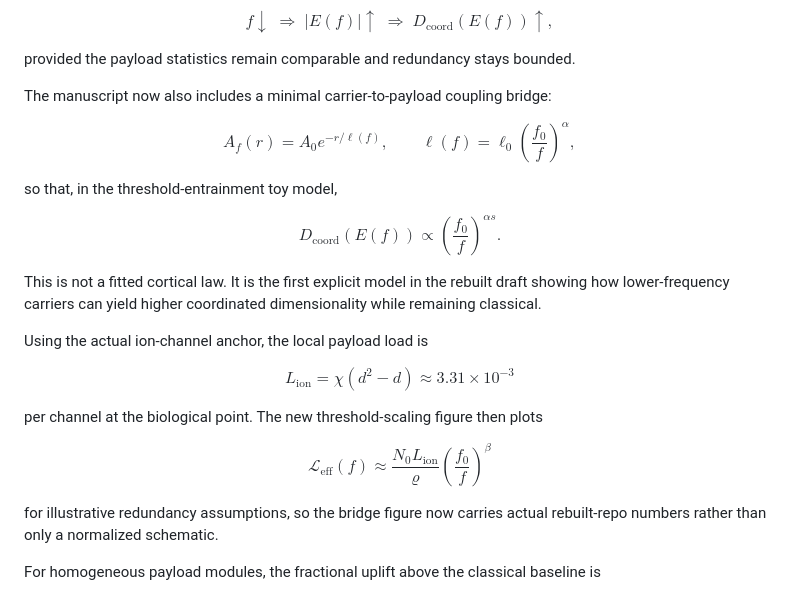
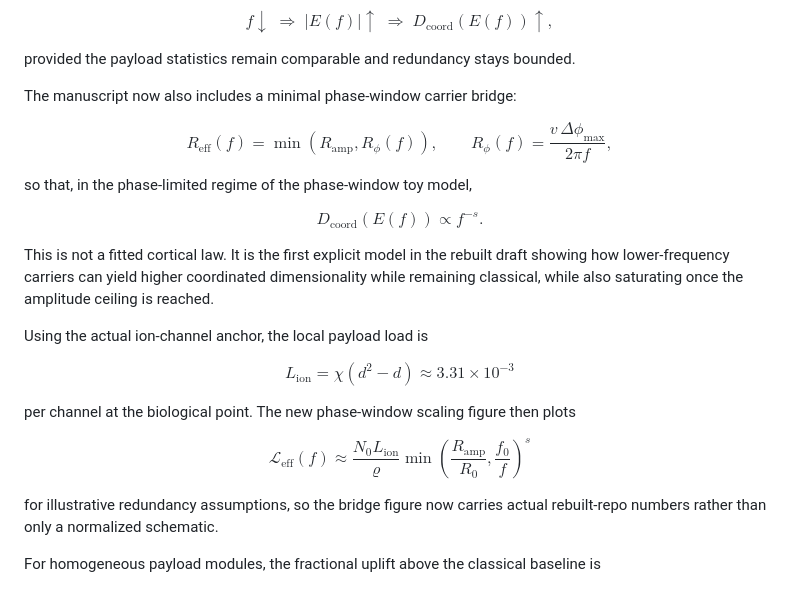
Before and after one commit to todd866/decoherence-dimensional-collapse, a Markdown page: README.md, the part around the change printed below. Drawn GitHub-style.

Commit message:
Replace threshold bridge with phase-window carrier model

```diff
--- a/README.md
+++ b/README.md
@@ -159,21 +159,21 @@ $$
 
 provided the payload statistics remain comparable and redundancy stays bounded.
 
-The manuscript now also includes a minimal carrier-to-payload coupling bridge:
+The manuscript now also includes a minimal phase-window carrier bridge:
 
 $$
-A_f(r)=A_0 e^{-r/\ell(f)},
+R_{\mathrm{eff}}(f)=\min\!\left(R_{\mathrm{amp}},R_{\phi}(f)\right),
 \qquad
-\ell(f)=\ell_0\left(\frac{f_0}{f}\right)^\alpha,
+R_{\phi}(f)=\frac{v\,\Delta\phi_{\max}}{2\pi f},
 $$
 
-so that, in the threshold-entrainment toy model,
+so that, in the phase-limited regime of the phase-window toy model,
 
 $$
-D_{\mathrm{coord}}(E(f)) \propto \left(\frac{f_0}{f}\right)^{\alpha s}.
+D_{\mathrm{coord}}(E(f)) \propto f^{-s}.
 $$
 
-This is not a fitted cortical law. It is the first explicit model in the rebuilt draft showing how lower-frequency carriers can yield higher coordinated dimensionality while remaining classical.
+This is not a fitted cortical law. It is the first explicit model in the rebuilt draft showing how lower-frequency carriers can yield higher coordinated dimensionality while remaining classical, while also saturating once the amplitude ceiling is reached.
 
 Using the actual ion-channel anchor, the local payload load is
 
@@ -181,11 +181,11 @@ $$
 L_{\mathrm{ion}}=\chi(d^2-d)\approx 3.31\times 10^{-3}
 $$
 
-per channel at the biological point. The new threshold-scaling figure then plots
+per channel at the biological point. The new phase-window scaling figure then plots
 
 $$
 \mathcal{L}_{\mathrm{eff}}(f)\approx \frac{N_0L_{\mathrm{ion}}}{\varrho}
-\left(\frac{f_0}{f}\right)^\beta
+\min\!\left(\frac{R_{\mathrm{amp}}}{R_0},\frac{f_0}{f}\right)^s
 $$
 
 for illustrative redundancy assumptions, so the bridge figure now carries actual rebuilt-repo numbers rather than only a normalized schematic.
```
Also changed, not shown: other parts of README.md (+1 -1 lines), reader_guide.md (+3 -3 lines), figures/threshold_entrainment_scaling.png, 7 other files.
